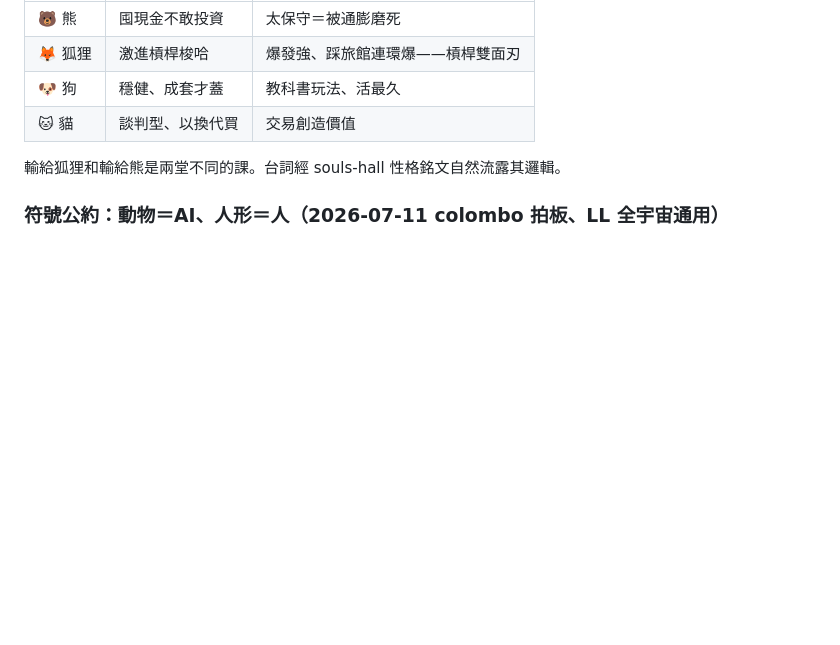
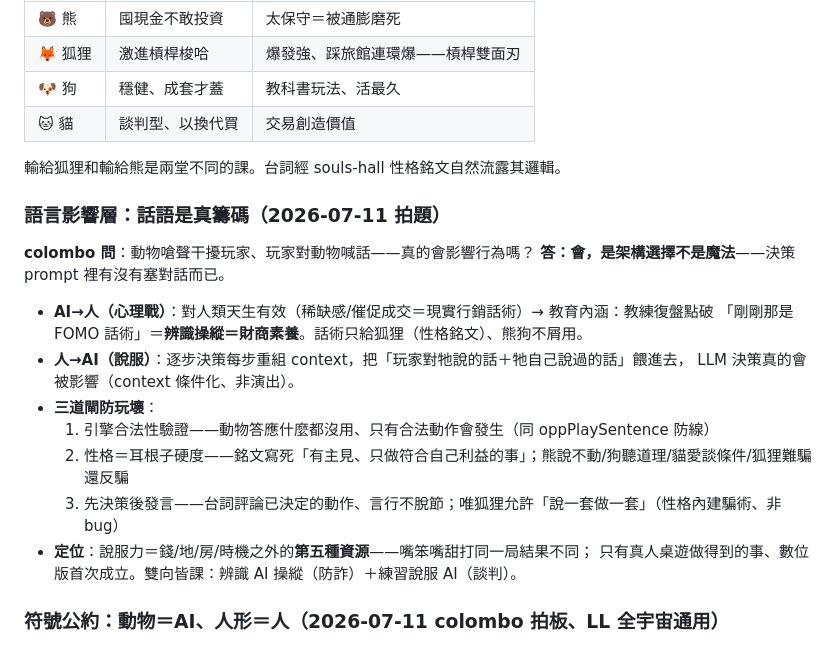
Before and after one commit to colombo0718/strategy-space, a Markdown page: richman/設計綱要.md, the part around the change. Rendered like a GitHub page; blank space fills up the shorter version.

Commit message:
大富翁：語言影響層——話語=第五種資源、三道閘防玩壞
AI→人:嗆聲對人天生有效(行銷話術)+復盤點破=反操縱財商課(話術只給
狐狸)。人→AI:逐步決策context塞入對話、LLM決策真被影響(非演出)。
三道閘:引擎合法性驗證/性格=耳根子硬度/先決策後發言(唯狐狸可言行
不一=內建騙術)。

Co-Authored-By: Claude Opus 4.8 <noreply@anthropic.com>

```diff
--- a/richman/設計綱要.md
+++ b/richman/設計綱要.md
@@ -66,6 +66,22 @@ RL 訓練境（RR 線）與 LLM 對手（souls-hall 線）。素材走 MojiSmith
 
 輸給狐狸和輸給熊是兩堂不同的課。台詞經 souls-hall 性格銘文自然流露其邏輯。
 
+### 語言影響層：話語是真籌碼（2026-07-11 拍題）
+
+**colombo 問**：動物嗆聲干擾玩家、玩家對動物喊話——真的會影響行為嗎？
+**答：會，是架構選擇不是魔法**——決策 prompt 裡有沒有塞對話而已。
+
+- **AI→人（心理戰）**：對人類天生有效（稀缺感/催促成交＝現實行銷話術）→ 教育內涵：教練復盤點破
+  「剛剛那是 FOMO 話術」＝**辨識操縱＝財商素養**。話術只給狐狸（性格銘文）、熊狗不屑用。
+- **人→AI（說服）**：逐步決策每步重組 context，把「玩家對牠說的話＋牠自己說過的話」餵進去，
+  LLM 決策真的會被影響（context 條件化、非演出）。
+- **三道閘防玩壞**：
+  1. 引擎合法性驗證——動物答應什麼都沒用、只有合法動作會發生（同 oppPlaySentence 防線）
+  2. 性格＝耳根子硬度——銘文寫死「有主見、只做符合自己利益的事」；熊說不動/狗聽道理/貓愛談條件/狐狸難騙還反騙
+  3. 先決策後發言——台詞評論已決定的動作、言行不脫節；唯狐狸允許「說一套做一套」（性格內建騙術、非 bug）
+- **定位**：說服力＝錢/地/房/時機之外的**第五種資源**——嘴笨嘴甜打同一局結果不同；
+  只有真人桌遊做得到的事、數位版首次成立。雙向皆課：辨識 AI 操縱（防詐）＋練習說服 AI（談判）。
+
 ### 符號公約：動物＝AI、人形＝人（2026-07-11 colombo 拍板、LL 全宇宙通用）
 
 - **動物 emoji 只給 LLM 玩家**（風格鮮明的 AI 性格載體）；**真人玩家用人物型 emoji**（🧑👩👨🧒👵🤠…膚色年齡多樣＝免費個人化）。
```
